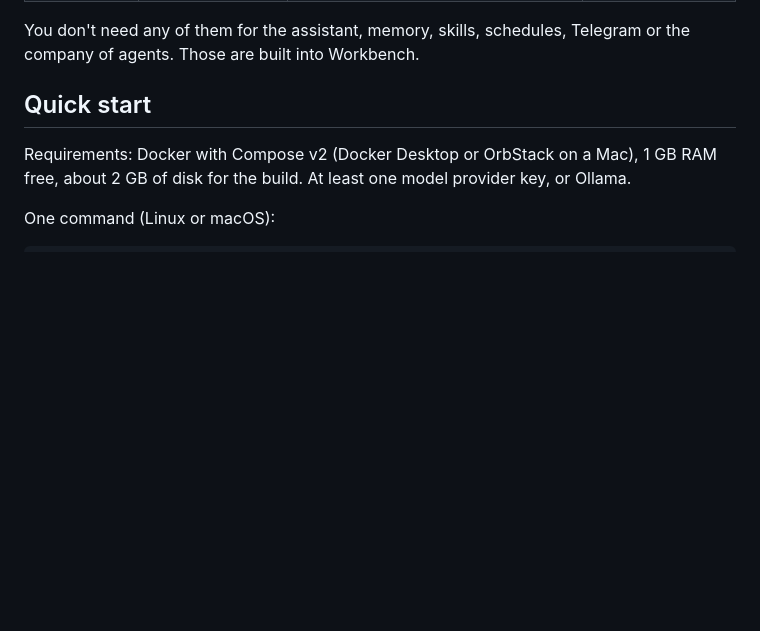
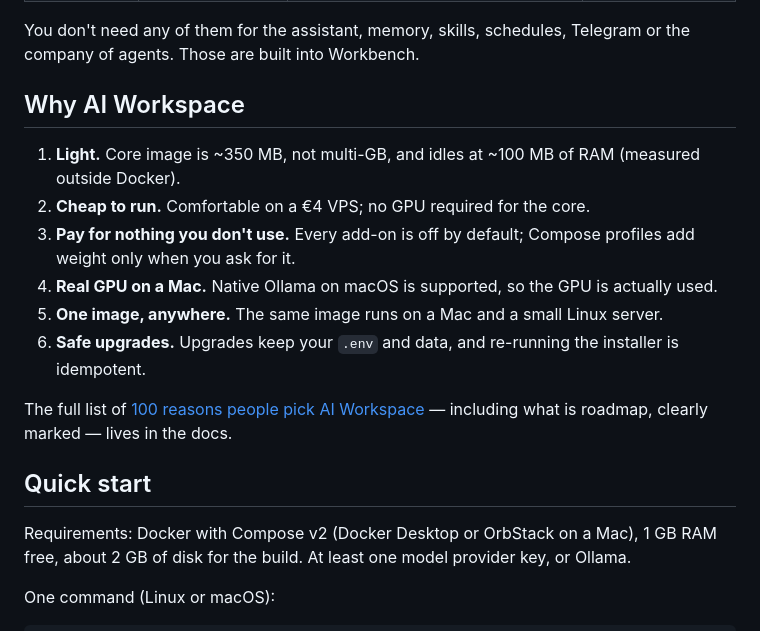
Before and after one commit to Inclined88888/ai-workspace, a Markdown page: README.md, the part around the change. Rendered like a GitHub page; blank space fills up the shorter version.

```diff
--- a/README.md
+++ b/README.md
@@ -18,6 +18,17 @@ Everything heavier is an **optional add-on, off by default**:
 | `hermes` | Hermes Agent | Upstream personal agent with its own gateway (WhatsApp, Signal, Slack) | ≈ 4.3 GB image |
 
 You don't need any of them for the assistant, memory, skills, schedules, Telegram or the company of agents. Those are built into Workbench.
+
+## Why AI Workspace
+
+1. **Light.** Core image is ~350 MB, not multi-GB, and idles at ~100 MB of RAM (measured outside Docker).
+2. **Cheap to run.** Comfortable on a €4 VPS; no GPU required for the core.
+3. **Pay for nothing you don't use.** Every add-on is off by default; Compose profiles add weight only when you ask for it.
+4. **Real GPU on a Mac.** Native Ollama on macOS is supported, so the GPU is actually used.
+5. **One image, anywhere.** The same image runs on a Mac and a small Linux server.
+6. **Safe upgrades.** Upgrades keep your `.env` and data, and re-running the installer is idempotent.
+
+The full list of [100 reasons people pick AI Workspace](docs/README.md) — including what is roadmap, clearly marked — lives in the docs.
 
 ## Quick start
 
```
Also changed, not shown: docs/README.md (added, +154 -0 lines), marketing/launch-posts.md (added, +62 -0 lines).
